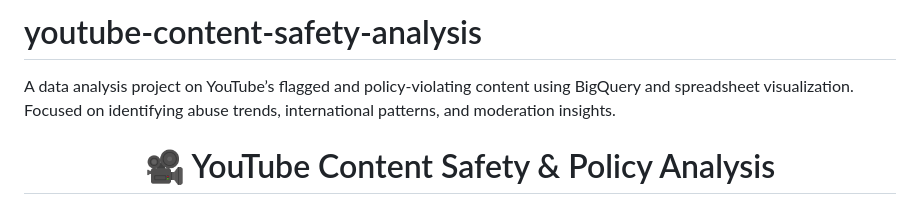
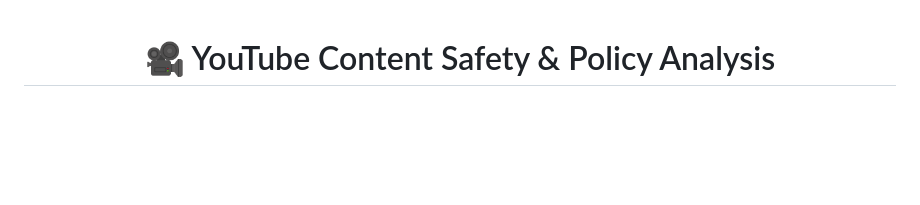
Before and after one commit to Vanshika4111/youtube-content-safety-analysis, a Markdown page: README.md, the part around the change. Rendered like a GitHub page; blank space fills up the shorter version.

```diff
--- a/README.md
+++ b/README.md
@@ -1,5 +1,4 @@
-# youtube-content-safety-analysis
-A data analysis project on YouTube’s flagged and policy-violating content using BigQuery and spreadsheet visualization. Focused on identifying abuse trends, international patterns, and moderation insights.
+
 <h1 align="center">🎥 YouTube Content Safety & Policy Analysis</h1>
 <p align="center">
   <b>By Vanshika Sharma</b><br>
```
